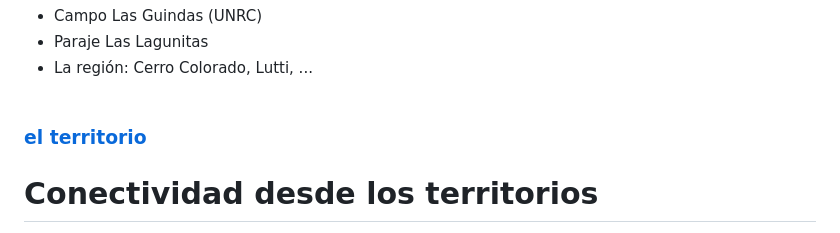
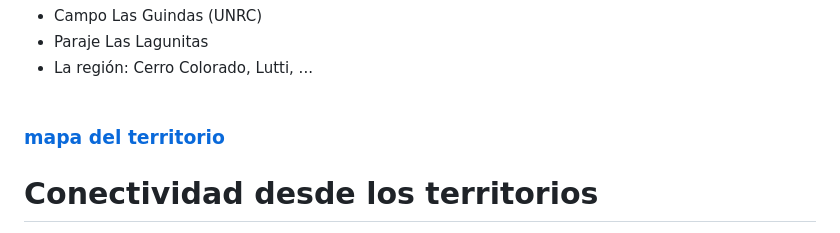
Before and after one commit to dbellomo/LLRCC, a Markdown page: ICBIA_09-04-25/index.md, the part around the change. GitHub-like rendering.

Commit message:
update index

```diff
--- a/ICBIA_09-04-25/index.md
+++ b/ICBIA_09-04-25/index.md
@@ -21,7 +21,7 @@
 - La región: Cerro Colorado, Lutti, ...
 <br /><br />
 
-### [el territorio](https://www.google.com/maps/d/u/0/embed?mid=1DnphT7VtOn-qKiffymB7TvGvUrhlbkg&ehbc=2E312F&ll=-32.59055739999999%2C-64.7146425&z=17)
+### [mapa del territorio](https://www.google.com/maps/d/u/0/embed?mid=1DnphT7VtOn-qKiffymB7TvGvUrhlbkg&ehbc=2E312F&ll=-32.59055739999999%2C-64.7146425&z=17)
 
 
 
```
